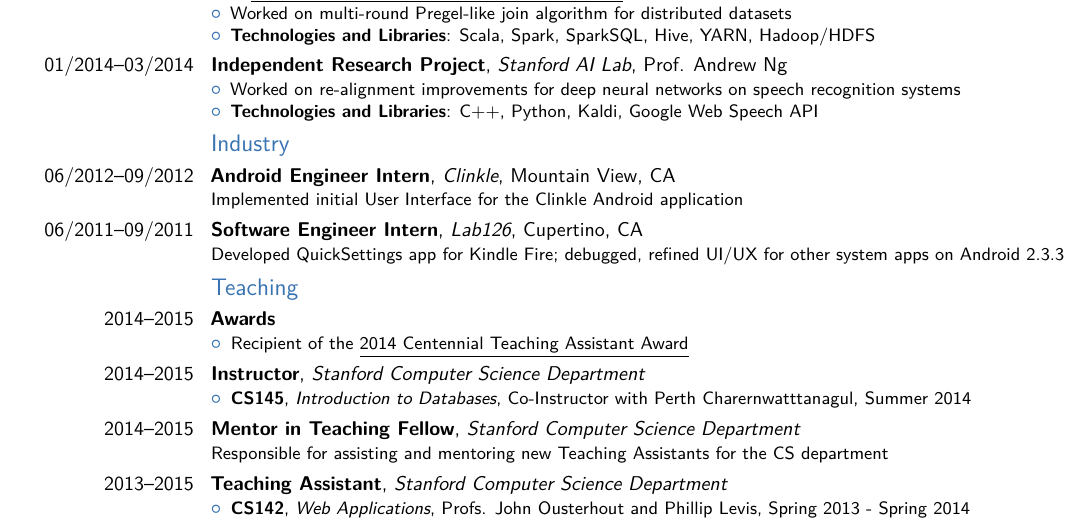
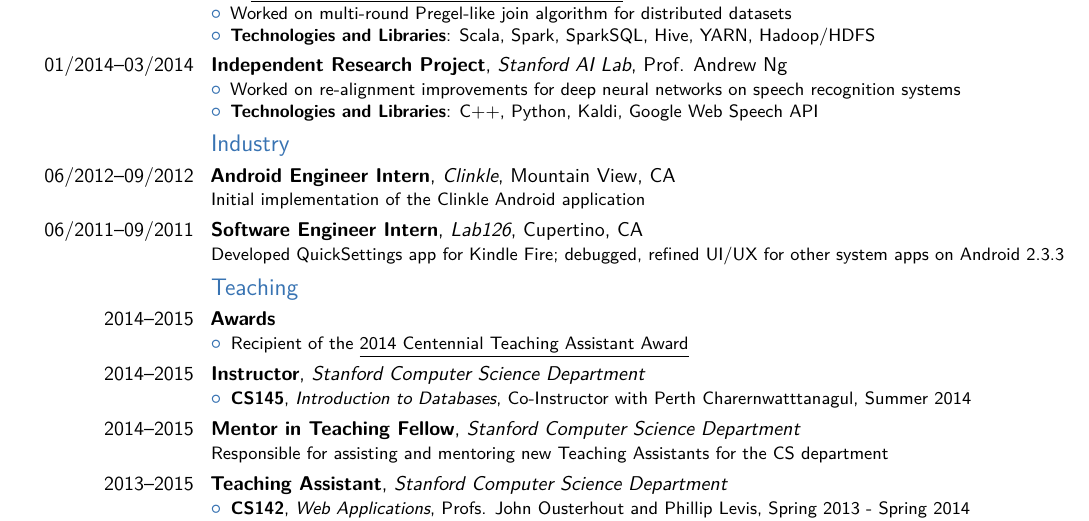
Before and after one commit to fabuzaid21/cv, a LaTeX CV (cv.tex): part of page 2 of 2, cut so that both start at the same text. Compiled offline with pdfLaTeX.

Commit message:
updated Clinkle description

```diff
--- a/cv.tex
+++ b/cv.tex
@@ -133,7 +133,7 @@
 \end{itemize}
 }
 \subsection{Industry}
-\cventry{06/2012--09/2012}{Android Engineer Intern}{Clinkle}{Mountain View, CA}{}{Implemented initial User Interface for the Clinkle Android application}
+\cventry{06/2012--09/2012}{Android Engineer Intern}{Clinkle}{Mountain View, CA}{}{Initial implementation of the Clinkle Android application}
 \cventry{06/2011--09/2011}{Software Engineer Intern}{Lab126}{Cupertino, CA}{}{Developed QuickSettings app for Kindle Fire; debugged, refined UI/UX for other system apps on Android 2.3.3}
 \subsection{Teaching}
 \cventry{2014--2015}{Awards}{}{}{}{
```
